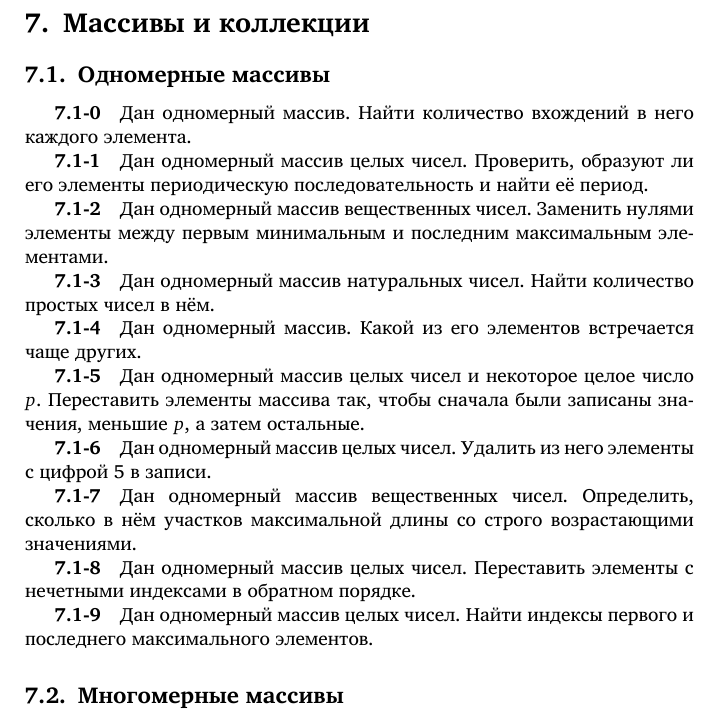
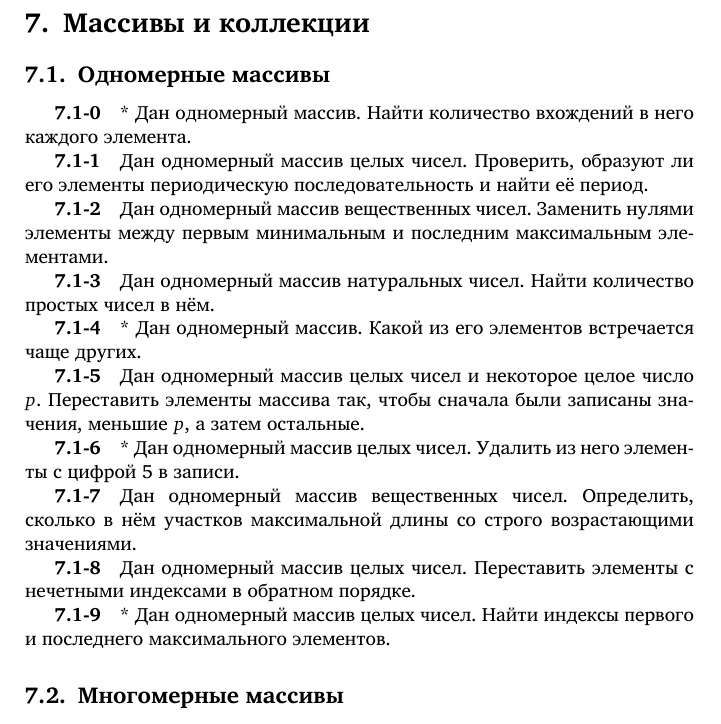
Before and after one commit to velikodniy/programming-assignments, a LaTeX document (tex/book.tex, which reads tex/07.tex): part of page 35 of 54, cut so that both start at the same text. Compiled offline with XeLaTeX; a missing font is replaced by an installed copy or a similar font.

Commit message:
Помечены задачи на массивы, требующие замены или улучшения

```diff
--- a/tex/07.tex
+++ b/tex/07.tex
@@ -15,14 +15,14 @@
 \task Дан одномерный массив натуральных чисел. Найти количество
 простых чисел в нём.
 
-\task Дан одномерный массив. Какой из его элементов встречается чаще
+\task* Дан одномерный массив. Какой из его элементов встречается чаще
 других.
 
 \task Дан одномерный массив целых чисел и некоторое целое число
 $p$. Переставить элементы массива так, чтобы сначала были записаны
 значения, меньшие $p$, а затем остальные.
 
-\task Дан одномерный массив целых чисел. Удалить из него элементы с
+\task* Дан одномерный массив целых чисел. Удалить из него элементы с
 цифрой 5 в записи.
 
 \task Дан одномерный массив вещественных чисел. Определить, сколько в
@@ -31,7 +31,7 @@ $p$. Переставить элементы массива так, чтобы
 \task Дан одномерный массив целых чисел. Переставить элементы с
 нечетными индексами в обратном порядке.
 
-\task Дан одномерный массив целых чисел. Найти индексы первого и
+\task* Дан одномерный массив целых чисел. Найти индексы первого и
 последнего максимального элементов.
 
 \subsection{Многомерные массивы}
```
Also changed, not shown: tex/07.tex (2 more changed lines).
